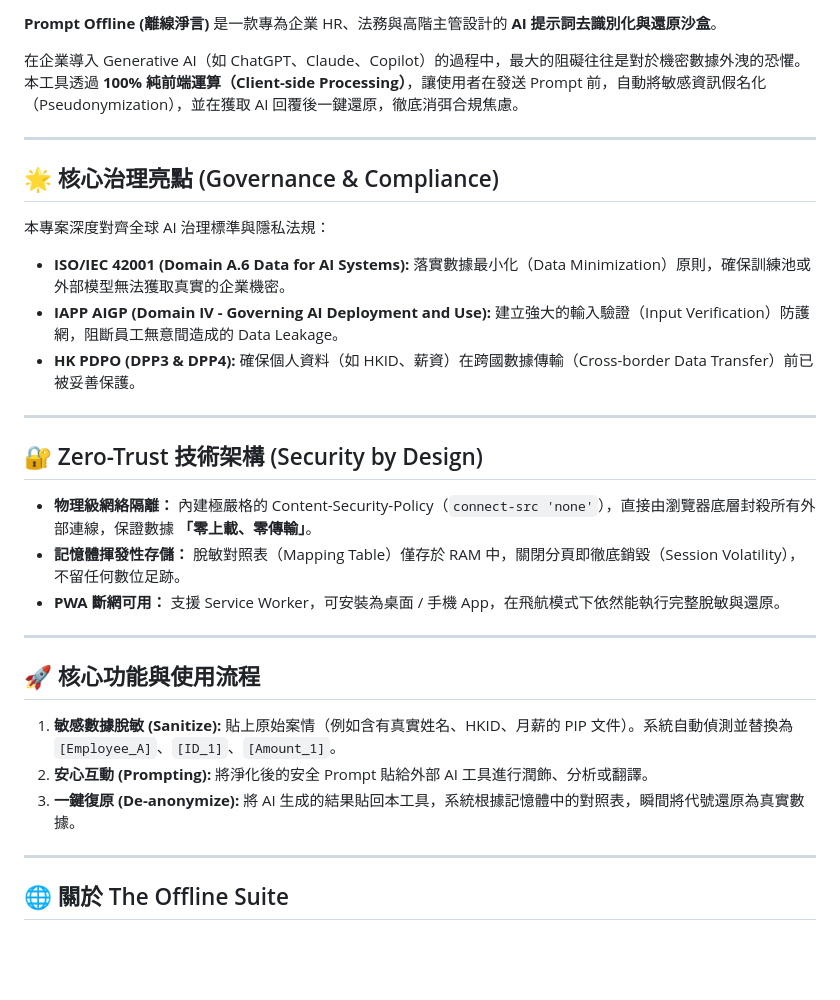
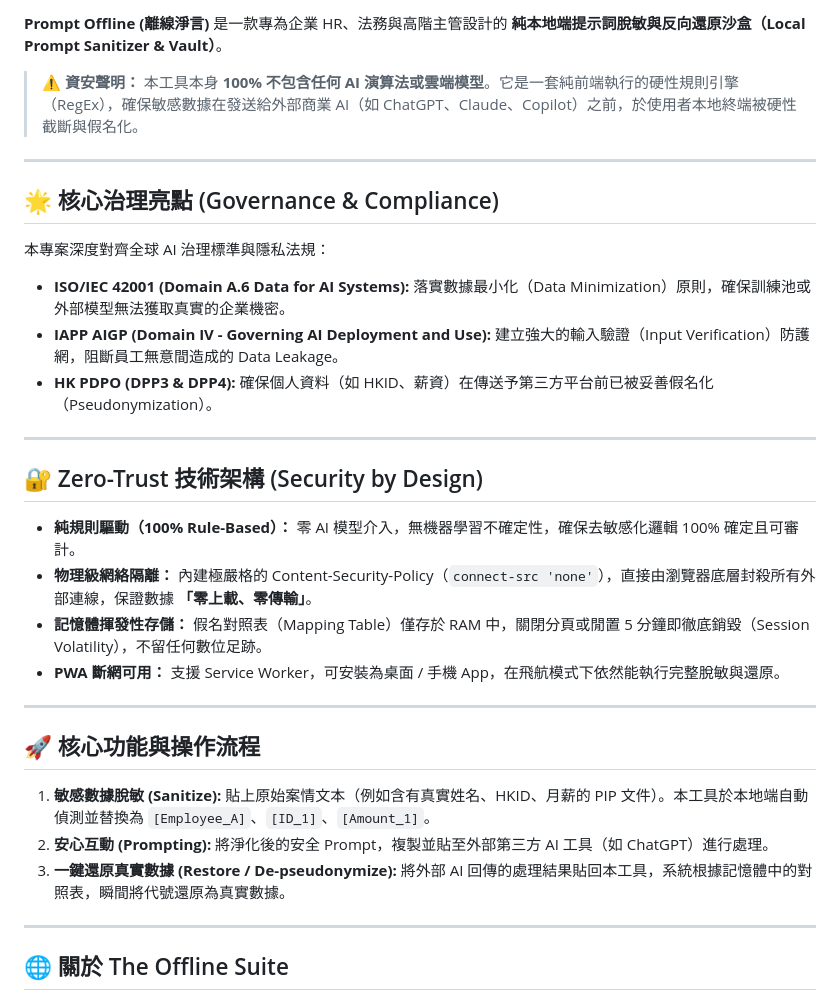
Before and after one commit to jackylawck/Prompt-Off, a Markdown page: README.md, the part around one of its changes. Rendered like a GitHub page; blank space fills up the shorter version.

```diff
--- a/README.md
+++ b/README.md
@@ -7,8 +8,8 @@
 [![Compliance](https://img.shields.io/badge/Compliance-ISO%2042001%20%7C%20AIGP-orange.svg)](#)
 
-**Prompt Offline (離線淨言)** 是一款專為企業 HR、法務與高階主管設計的 **AI 提示詞去識別化與還原沙盒**。
+**Prompt Offline (離線淨言)** 是一款專為企業 HR、法務與高階主管設計的 **純本地端提示詞脫敏與反向還原沙盒（Local Prompt Sanitizer & Vault）**。
 
-在企業導入 Generative AI（如 ChatGPT、Claude、Copilot）的過程中，最大的阻礙往往是對於機密數據外洩的恐懼。本工具透過 **100% 純前端運算（Client-side Processing）**，讓使用者在發送 Prompt 前，自動將敏感資訊假名化（Pseudonymization），並在獲取 AI 回覆後一鍵還原，徹底消弭合規焦慮。
+> ⚠️ **資安聲明：** 本工具本身 **100% 不包含任何 AI 演算法或雲端模型**。它是一套純前端執行的硬性規則引擎（RegEx），確保敏感數據在發送給外部商業 AI（如 ChatGPT、Claude、Copilot）之前，於使用者本地終端被硬性截斷與假名化。
 
 ---
 
@@ -18,23 +19,24 @@
 
 - **ISO/IEC 42001 (Domain A.6 Data for AI Systems):** 落實數據最小化（Data Minimization）原則，確保訓練池或外部模型無法獲取真實的企業機密。
 - **IAPP AIGP (Domain IV - Governing AI Deployment and Use):** 建立強大的輸入驗證（Input Verification）防護網，阻斷員工無意間造成的 Data Leakage。
-- **HK PDPO (DPP3 & DPP4):** 確保個人資料（如 HKID、薪資）在跨國數據傳輸（Cross-border Data Transfer）前已被妥善保護。
+- **HK PDPO (DPP3 & DPP4):** 確保個人資料（如 HKID、薪資）在傳送予第三方平台前已被妥善假名化（Pseudonymization）。
 
 ---
 
 ## 🔐 Zero-Trust 技術架構 (Security by Design)
 
+- **純規則驅動（100% Rule-Based）：** 零 AI 模型介入，無機器學習不確定性，確保去敏感化邏輯 100% 確定且可審計。
 - **物理級網絡隔離：** 內建極嚴格的 Content-Security-Policy（`connect-src 'none'`），直接由瀏覽器底層封殺所有外部連線，保證數據 **「零上載、零傳輸」**。
-- **記憶體揮發性存儲：** 脫敏對照表（Mapping Table）僅存於 RAM 中，關閉分頁即徹底銷毀（Session Volatility），不留任何數位足跡。
+- **記憶體揮發性存儲：** 假名對照表（Mapping Table）僅存於 RAM 中，關閉分頁或閒置 5 分鐘即徹底銷毀（Session Volatility），不留任何數位足跡。
 - **PWA 斷網可用：** 支援 Service Worker，可安裝為桌面 / 手機 App，在飛航模式下依然能執行完整脫敏與還原。
 
 ---
 
-## 🚀 核心功能與使用流程
+## 🚀 核心功能與操作流程
 
-1. **敏感數據脫敏 (Sanitize):** 貼上原始案情（例如含有真實姓名、HKID、月薪的 PIP 文件）。系統自動偵測並替換為 `[Employee_A]`、`[ID_1]`、`[Amount_1]`。
-2. **安心互動 (Prompting):** 將淨化後的安全 Prompt 貼給外部 AI 工具進行潤飾、分析或翻譯。
-3. **一鍵復原 (De-anonymize):** 將 AI 生成的結果貼回本工具，系統根據記憶體中的對照表，瞬間將代號還原為真實數據。
+1. **敏感數據脫敏 (Sanitize):** 貼上原始案情文本（例如含有真實姓名、HKID、月薪的 PIP 文件）。本工具於本地端自動偵測並替換為 `[Employee_A]`、`[ID_1]`、`[Amount_1]`。
+2. **安心互動 (Prompting):** 將淨化後的安全 Prompt，複製並貼至外部第三方 AI 工具（如 ChatGPT）進行處理。
+3. **一鍵還原真實數據 (Restore / De-pseudonymize):** 將外部 AI 回傳的處理結果貼回本工具，系統根據記憶體中的對照表，瞬間將代號還原為真實數據。
 
 ---
 
```
Also changed, not shown: other parts of README.md (+1 -0 lines).
